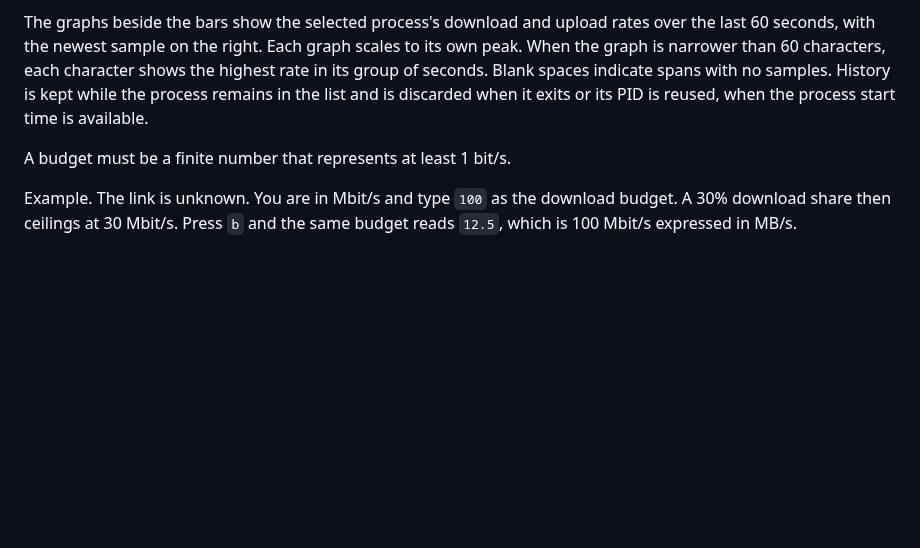
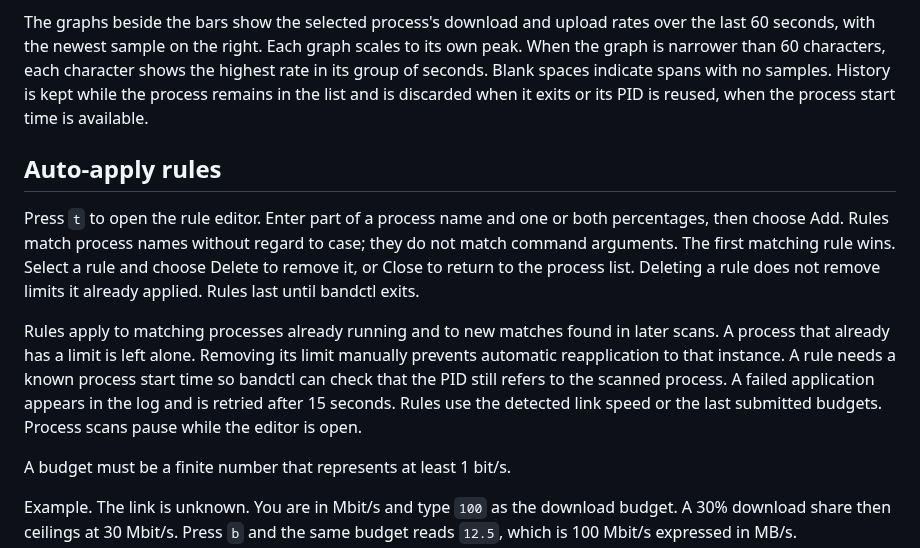
Before and after one commit to DanielMellen-University/bandctl, a Markdown page: docs/USAGE.md, the part around the change. Rendered like a GitHub page; blank space fills up the shorter version.

```diff
--- a/docs/USAGE.md
+++ b/docs/USAGE.md
@@ -63,6 +63,12 @@ The two budget fields are in the unit shown in the header. `b` flips between Mbi
 
 The graphs beside the bars show the selected process's download and upload rates over the last 60 seconds, with the newest sample on the right. Each graph scales to its own peak. When the graph is narrower than 60 characters, each character shows the highest rate in its group of seconds. Blank spaces indicate spans with no samples. History is kept while the process remains in the list and is discarded when it exits or its PID is reused, when the process start time is available.
 
+## Auto-apply rules
+
+Press `t` to open the rule editor. Enter part of a process name and one or both percentages, then choose Add. Rules match process names without regard to case; they do not match command arguments. The first matching rule wins. Select a rule and choose Delete to remove it, or Close to return to the process list. Deleting a rule does not remove limits it already applied. Rules last until bandctl exits.
+
+Rules apply to matching processes already running and to new matches found in later scans. A process that already has a limit is left alone. Removing its limit manually prevents automatic reapplication to that instance. A rule needs a known process start time so bandctl can check that the PID still refers to the scanned process. A failed application appears in the log and is retried after 15 seconds. Rules use the detected link speed or the last submitted budgets. Process scans pause while the editor is open.
+
 A budget must be a finite number that represents at least 1 bit/s.
 
 Example. The link is unknown. You are in Mbit/s and type `100` as the download budget. A 30% download share then ceilings at 30 Mbit/s. Press `b` and the same budget reads `12.5`, which is 100 Mbit/s expressed in MB/s.
```
Also changed, not shown: README.md (+7 -0 lines), docs/TESTING.md (+1 -0 lines), docs/screenshots/compact-80x24.png, docs/screenshots/main-120x36.png, docs/screenshots/narrow-77x38.png, docs/screenshots/not-root-100x30.png, docs/screenshots/rules-80x24.png (added), docs/screenshots/small-60x20.png, 4 other files.
